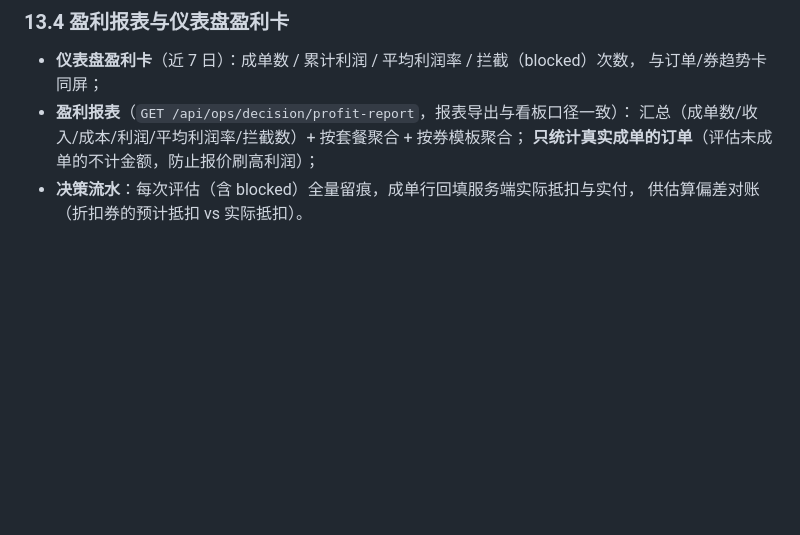
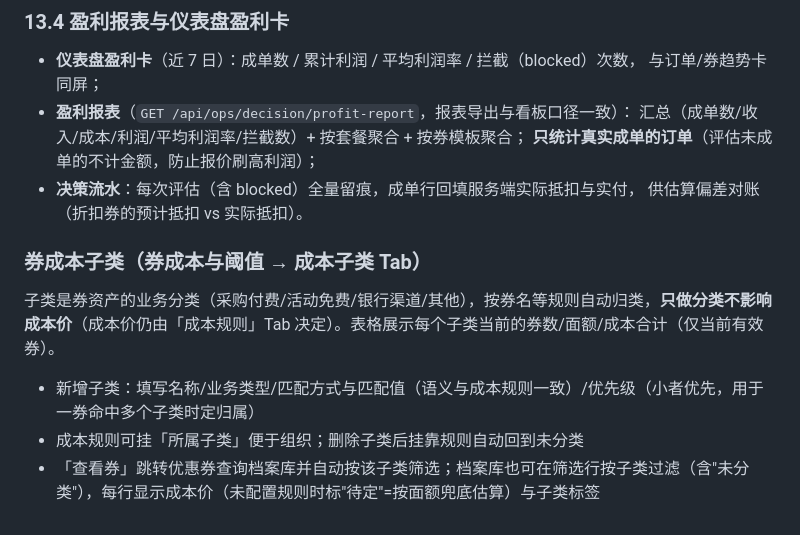
Before and after one commit to yunxi70332-hue/bawang, a Markdown page: account_system/docs/用户操作文档.md, the part around the change. Rendered like a GitHub page; blank space fills up the shorter version.

```diff
--- a/account_system/docs/用户操作文档.md
+++ b/account_system/docs/用户操作文档.md
@@ -394,3 +394,11 @@ GUI 黑盒测试 9 个测试点全部通过（截图存档 `output/gui-screensho
   **只统计真实成单的订单**（评估未成单的不计金额，防止报价刷高利润）；
 - **决策流水**：每次评估（含 blocked）全量留痕，成单行回填服务端实际抵扣与实付，
   供估算偏差对账（折扣券的预计抵扣 vs 实际抵扣）。
+
+### 券成本子类（券成本与阈值 → 成本子类 Tab）
+
+子类是券资产的业务分类（采购付费/活动免费/银行渠道/其他），按券名等规则自动归类，**只做分类不影响成本价**（成本价仍由「成本规则」Tab 决定）。表格展示每个子类当前的券数/面额/成本合计（仅当前有效券）。
+
+- 新增子类：填写名称/业务类型/匹配方式与匹配值（语义与成本规则一致）/优先级（小者优先，用于一券命中多个子类时定归属）
+- 成本规则可挂「所属子类」便于组织；删除子类后挂靠规则自动回到未分类
+- 「查看券」跳转优惠券查询档案库并自动按该子类筛选；档案库也可在筛选行按子类过滤（含"未分类"），每行显示成本价（未配置规则时标"待定"=按面额兜底估算）与子类标签
```
Also changed, not shown: account_system/docs/decision_system_design.md (+8 -0 lines).
